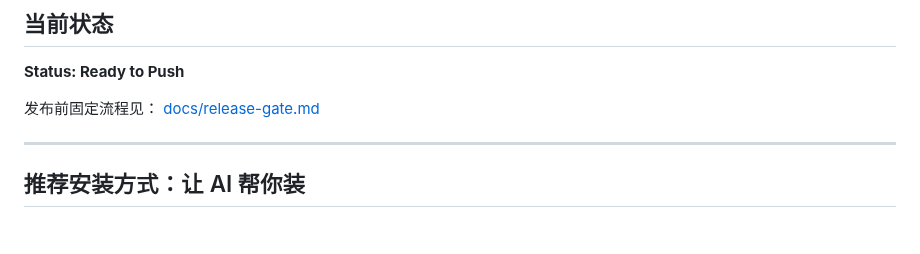
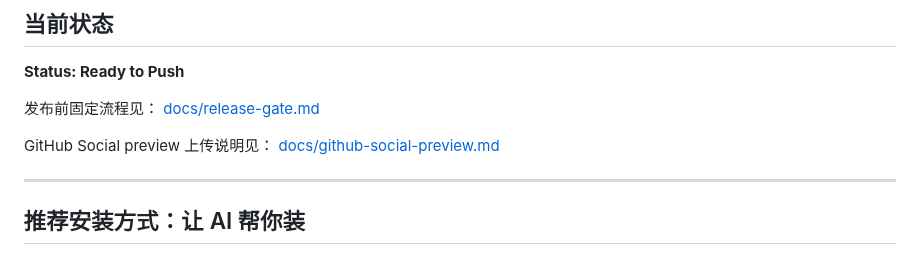
Before and after one commit to zach22-1999/amazon-skills, a Markdown page: README.md, the part around the change. Rendered like a GitHub page; blank space fills up the shorter version.

Commit message:
feat: refine social preview assets

```diff
--- a/README.md
+++ b/README.md
@@ -21,6 +21,9 @@
 
 发布前固定流程见：
 [docs/release-gate.md](./docs/release-gate.md)
+
+GitHub Social preview 上传说明见：
+[docs/github-social-preview.md](./docs/github-social-preview.md)
 
 ---
 
```
Also changed, not shown: docs/github-social-preview.md (added, +27 -0 lines), assets/social/github-social-preview.png (added), 1 other file.
